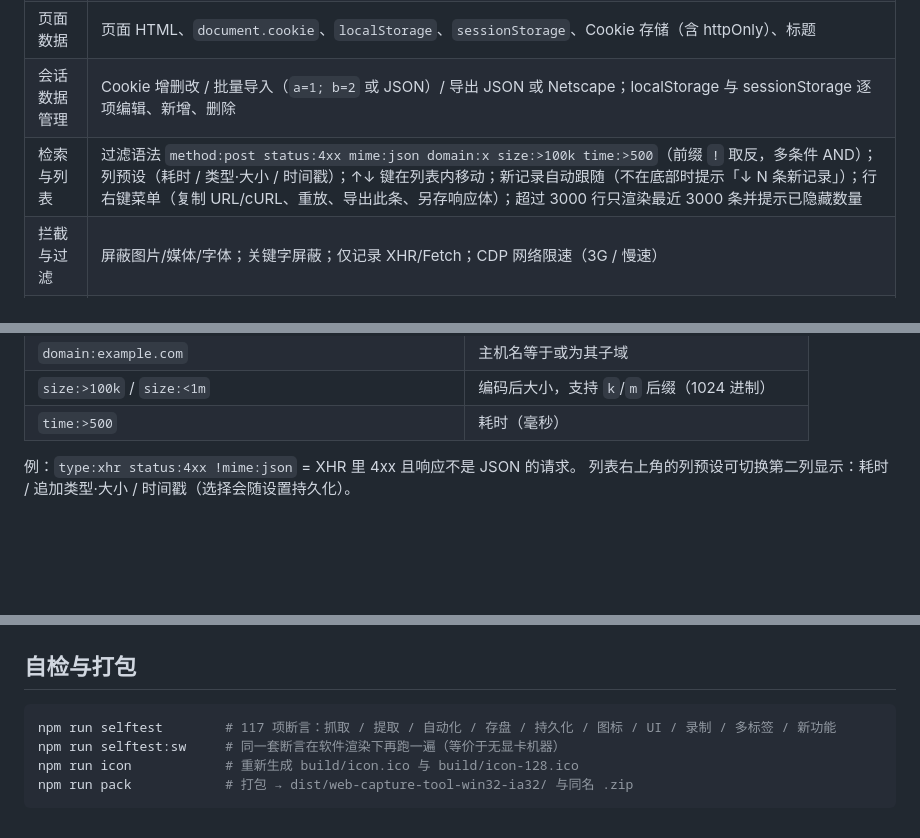
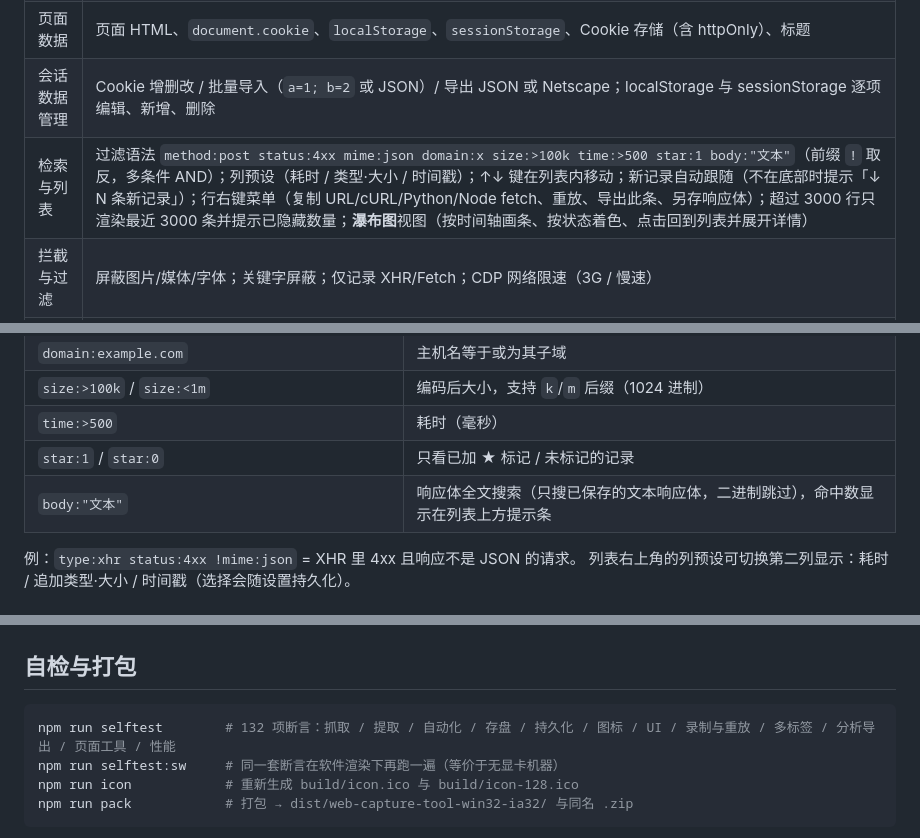
Before and after one commit to KongValley/web-capture-tool, a Markdown page: README.md, 3 parts joined by grey strips. Drawn GitHub-style; blank space fills up the shorter version.

````diff
--- a/README.md
+++ b/README.md
@@ -14,7 +14,7 @@
 | 多标签 | 每个标签独立抓取互不串数据；后台标签继续跑自动化与抓包；关掉最后一个标签自动新建；**关闭可撤销**（10 秒内点提示里的「撤销」）；标签右键菜单（复制 URL / 重新加载 / 关闭其他 / 关闭） |
 | 页面数据 | 页面 HTML、`document.cookie`、`localStorage`、`sessionStorage`、Cookie 存储（含 httpOnly）、标题 |
 | 会话数据管理 | Cookie 增删改 / 批量导入（`a=1; b=2` 或 JSON）/ 导出 JSON 或 Netscape；localStorage 与 sessionStorage 逐项编辑、新增、删除 |
-| 检索与列表 | 过滤语法 `method:post status:4xx mime:json domain:x size:>100k time:>500`（前缀 `!` 取反，多条件 AND）；列预设（耗时 / 类型·大小 / 时间戳）；↑↓ 键在列表内移动；新记录自动跟随（不在底部时提示「↓ N 条新记录」）；行右键菜单（复制 URL/cURL、重放、导出此条、另存响应体）；超过 3000 行只渲染最近 3000 条并提示已隐藏数量 |
+| 检索与列表 | 过滤语法 `method:post status:4xx mime:json domain:x size:>100k time:>500 star:1 body:"文本"`（前缀 `!` 取反，多条件 AND）；列预设（耗时 / 类型·大小 / 时间戳）；↑↓ 键在列表内移动；新记录自动跟随（不在底部时提示「↓ N 条新记录」）；行右键菜单（复制 URL/cURL/Python/Node fetch、重放、导出此条、另存响应体）；超过 3000 行只渲染最近 3000 条并提示已隐藏数量；**瀑布图**视图（按时间轴画条、按状态着色、点击回到列表并展开详情） |
 | 拦截与过滤 | 屏蔽图片/媒体/字体；关键字屏蔽；仅记录 XHR/Fetch；CDP 网络限速（3G / 慢速） |
 | 反爬伪装 | UA 预设与自定义、自定义请求头注入、HTTP/SOCKS 代理、请求最小间隔（礼貌抓取，0–10000ms） |
 | 兼容性 | 忽略证书错误（内网自签名站点）、Basic 认证用户名/密码自动应答 |
@@ -91,6 +96,8 @@ npm start
 | `domain:example.com` | 主机名等于或为其子域 |
 | `size:>100k` / `size:<1m` | 编码后大小，支持 `k`/`m` 后缀（1024 进制） |
 | `time:>500` | 耗时（毫秒） |
+| `star:1` / `star:0` | 只看已加 ★ 标记 / 未标记的记录 |
+| `body:"文本"` | 响应体全文搜索（只搜已保存的文本响应体，二进制跳过），命中数显示在列表上方提示条 |
 
 例：`type:xhr status:4xx !mime:json` = XHR 里 4xx 且响应不是 JSON 的请求。
 列表右上角的列预设可切换第二列显示：耗时 / 追加类型·大小 / 时间戳（选择会随设置持久化）。
@@ -196,7 +215,7 @@ npm start
 ## 自检与打包
 
 ```bash
-npm run selftest        # 117 项断言：抓取 / 提取 / 自动化 / 存盘 / 持久化 / 图标 / UI / 录制 / 多标签 / 新功能
+npm run selftest        # 132 项断言：抓取 / 提取 / 自动化 / 存盘 / 持久化 / 图标 / UI / 录制与重放 / 多标签 / 分析导出 / 页面工具 / 性能
 npm run selftest:sw     # 同一套断言在软件渲染下再跑一遍（等价于无显卡机器）
 npm run icon            # 重新生成 build/icon.ico 与 build/icon-128.ico
 npm run pack            # 打包 → dist/web-capture-tool-win32-ia32/ 与同名 .zip
````
Also changed, not shown: other parts of README.md (+34 -10 lines).
